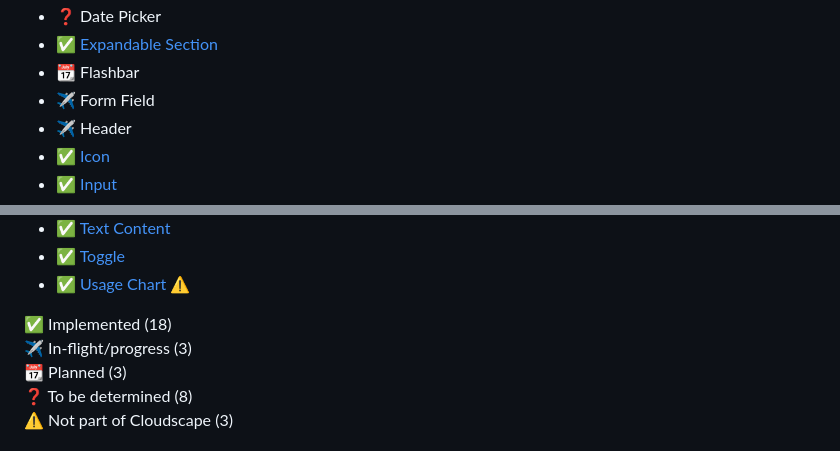
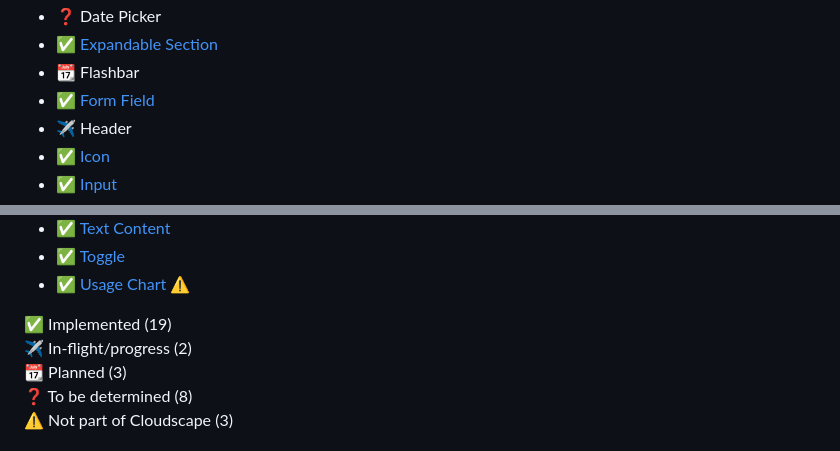
Before and after one commit to krhoyt/Rainforest, a Markdown page: readme.md, 2 parts joined by grey strips. GitHub-like rendering.

Commit message:
Update readme with form field
Remove from in-flight, and make implemented.

```diff
--- a/readme.md
+++ b/readme.md
@@ -60,7 +60,7 @@ That is it! Nope, there is no builder required. Nope, you do not `npm install` a
 - ❓ Date Picker
 - ✅ [Expandable Section](./docs/expandable-section.md)
 - 📆 Flashbar
-- ✈️ Form Field
+- ✅ [Form Field](./docs/form-field.md)
 - ✈️ Header
 - ✅ [Icon](./docs/icon.md)
 - ✅ [Input](./docs/input.md)
@@ -80,8 +80,8 @@ That is it! Nope, there is no builder required. Nope, you do not `npm install` a
 - ✅ [Toggle](./docs/toggle.md)
 - ✅ [Usage Chart](./docs/usage-chart.md) ⚠️
 
-✅ Implemented (18)
-✈️ In-flight/progress (3)
+✅ Implemented (19)
+✈️ In-flight/progress (2)
 📆 Planned  (3)
 ❓ To be determined (8)
 ⚠️ Not part of Cloudscape (3)
```
